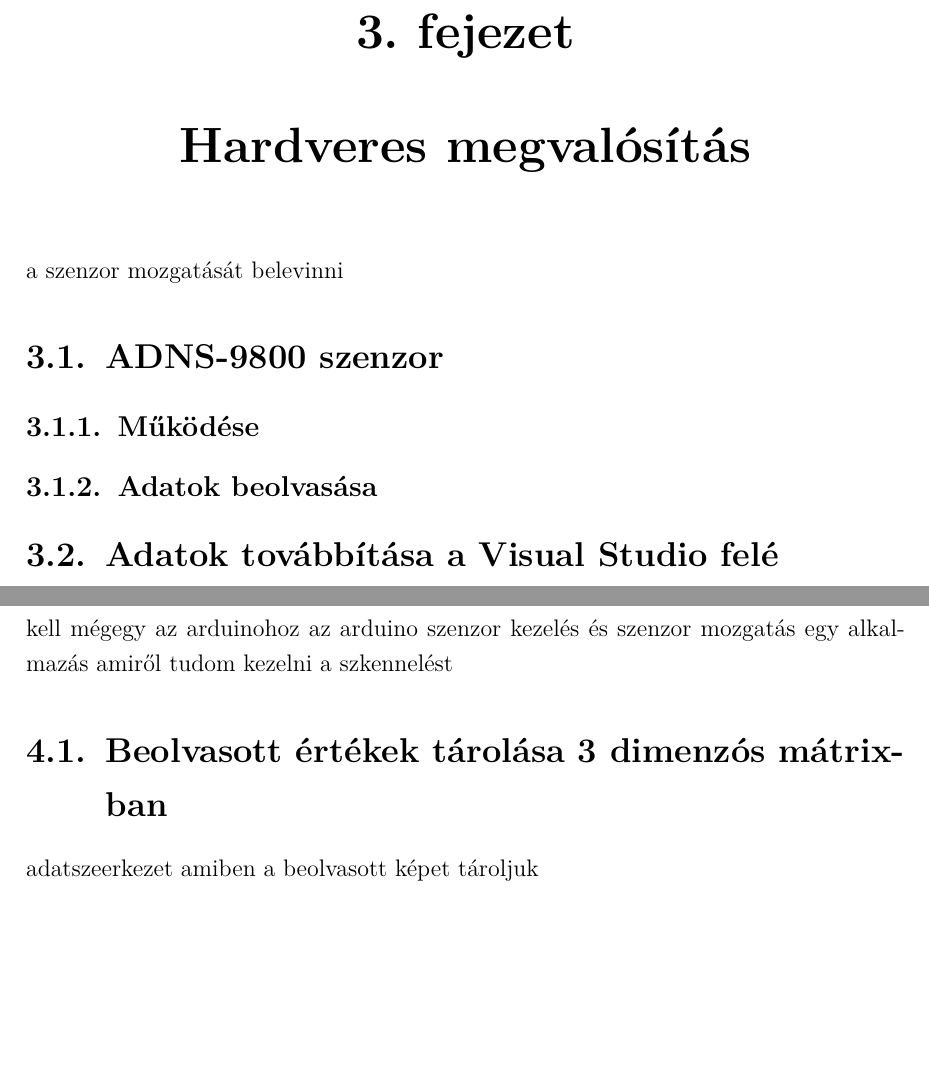
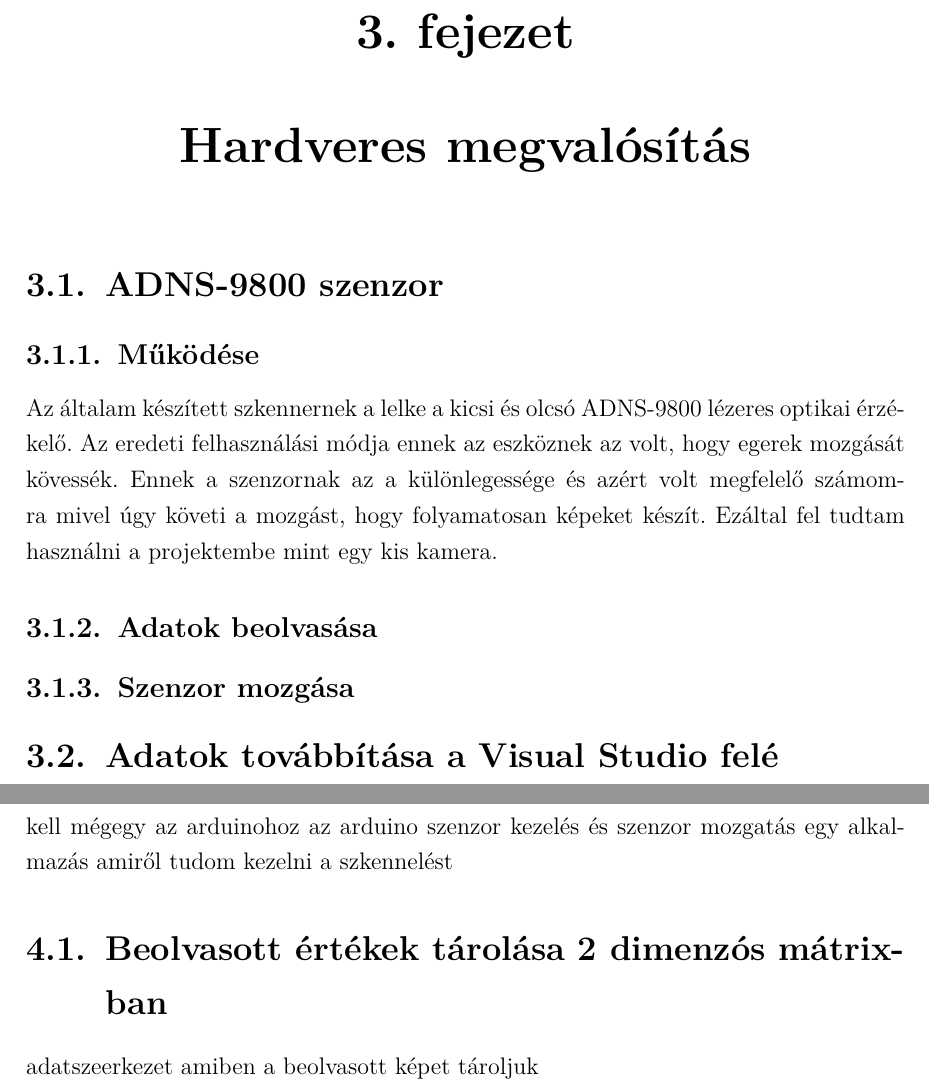
Before and after one commit to Bmate2/SZAKDOLGOZAT, a LaTeX thesis (Doc/FX0W53.tex): two parts of pages 9 and 10 of 13, joined at a grey line, cut so that both start at the same text, the shorter picture padded with empty space. Compiled offline with pdfLaTeX.

Commit message:
Működés fejezet updated

```diff
--- a/Doc/FX0W53.tex
+++ b/Doc/FX0W53.tex
@@ -111,10 +111,12 @@ A projekt szoftveres részét Visual Studio\cite{visual-studio} fejlesztői kör
 \section{Github}
 A verziókövetéshez a Githubot\cite{github} használtam azon belül is a Github Desktop-ot, mellyel könnyen tudtam több platformon is dolgozni a projekten, valamint ha valamit elrontottam könnyen vissza tudtam állítani a projektet egy korábbi verzióra.
 \chapter{Hardveres megvalósítás}
-a szenzor mozgatását belevinni
 \section{ADNS-9800 szenzor}
+
 \subsection{Működése}
+Az általam készített szkennernek a lelke a kicsi és olcsó ADNS-9800 lézeres optikai érzékelő. Az eredeti felhasználási módja ennek az eszköznek az volt, hogy egerek mozgását kövessék. Ennek a szenzornak az a különlegessége és azért volt megfelelő számomra mivel úgy követi a mozgást, hogy folyamatosan képeket készít. Ezáltal fel tudtam használni a projektembe mint egy kis kamera.
 \subsection{Adatok beolvasása}
+\subsection{Szenzor mozgása}
 \section{Adatok továbbítása a Visual Studio felé}
 arduino felől rs32 és a studio felé pedig serial
 \section{Hardveres bekötés}
@@ -122,7 +124,7 @@ smartdraw, circuitikz
 \chapter{Szoftveres megvalósítás}
 kell mégegy az arduinohoz az arduino szenzor kezelés és szenzor mozgatás
 egy alkalmazás amiről tudom kezelni a szkennelést
-\section{Beolvasott értékek tárolása 3 dimenzós mátrixban}
+\section{Beolvasott értékek tárolása 2 dimenzós mátrixban}
 adatszeerkezet amiben a beolvasott képet tároljuk
 \section{Bikubik interpoláció}
 \subsection{Működése}
```
Also changed, not shown: források.txt (+2 -0 lines), Doc/FX0W53.pdf, 7 other files.
